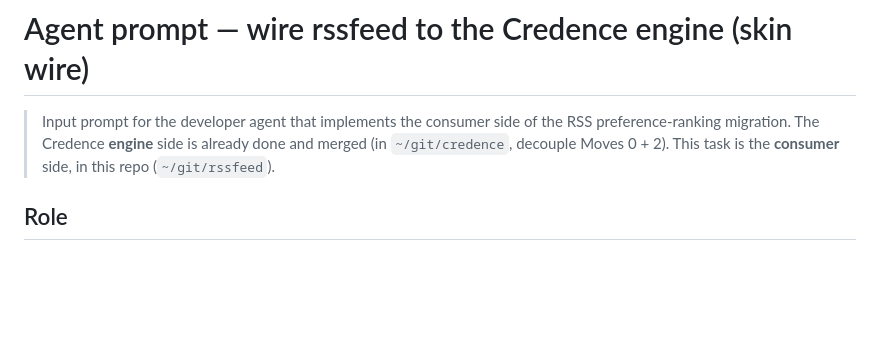
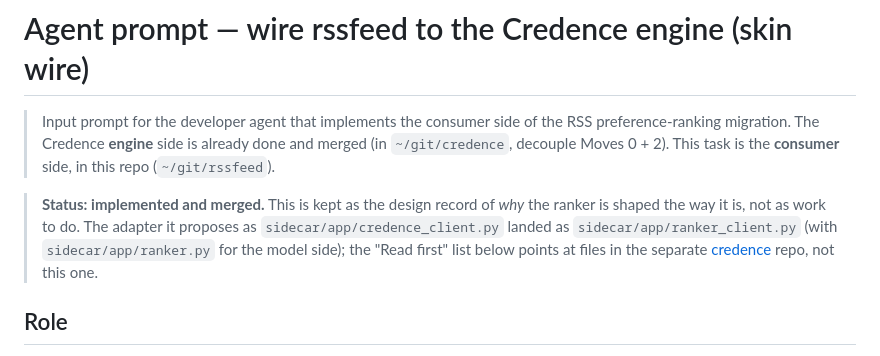
Before and after one commit to gfrmin/rssfeed, a Markdown page: docs/credence-integration-agent-prompt.md, the part around the change. GitHub-like rendering; blank space fills up the shorter version.

```diff
--- a/docs/credence-integration-agent-prompt.md
+++ b/docs/credence-integration-agent-prompt.md
@@ -4,6 +4,13 @@
 > RSS preference-ranking migration. The Credence **engine** side is already done
 > and merged (in `~/git/credence`, decouple Moves 0 + 2). This task is the
 > **consumer** side, in this repo (`~/git/rssfeed`).
+
+> **Status: implemented and merged.** This is kept as the design record of *why*
+> the ranker is shaped the way it is, not as work to do. The adapter it proposes
+> as `sidecar/app/credence_client.py` landed as `sidecar/app/ranker_client.py`
+> (with `sidecar/app/ranker.py` for the model side); the "Read first" list below
+> points at files in the separate [credence](https://github.com/gfrmin/credence)
+> repo, not this one.
 
 ## Role
 
```
Also changed, not shown: CLAUDE.md (+8 -6 lines).
